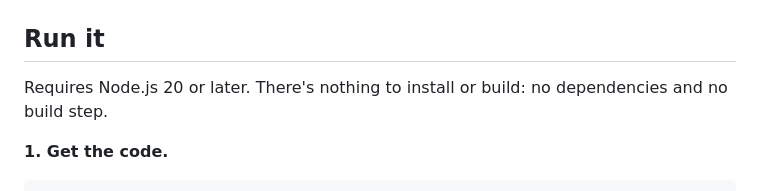
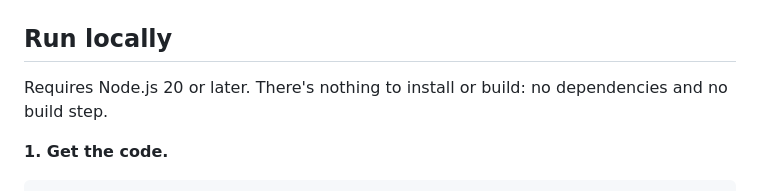
Before and after one commit to deepujain/merge-o-matic, a Markdown page: README.md, the part around the change. Rendered like a GitHub page.

```diff
--- a/README.md
+++ b/README.md
@@ -38,7 +38,7 @@ Every line comes from GitHub's public data for that user and repository.
   <img src="docs/images/crayon.jpg" width="400" alt="The Crayon style: hand-drawn multicolored letters and bunting on lined paper, with a SkillSpector Merge Mart receipt">
 </p>
 
-## Run it
+## Run locally
 
 Requires Node.js 20 or later. There's nothing to install or build: no dependencies and no build step.
 
```
